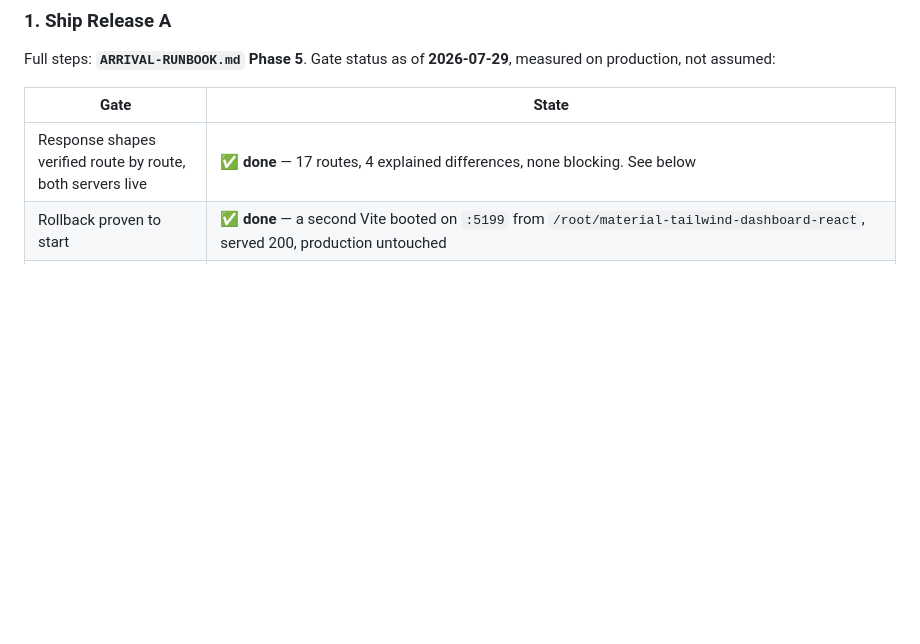
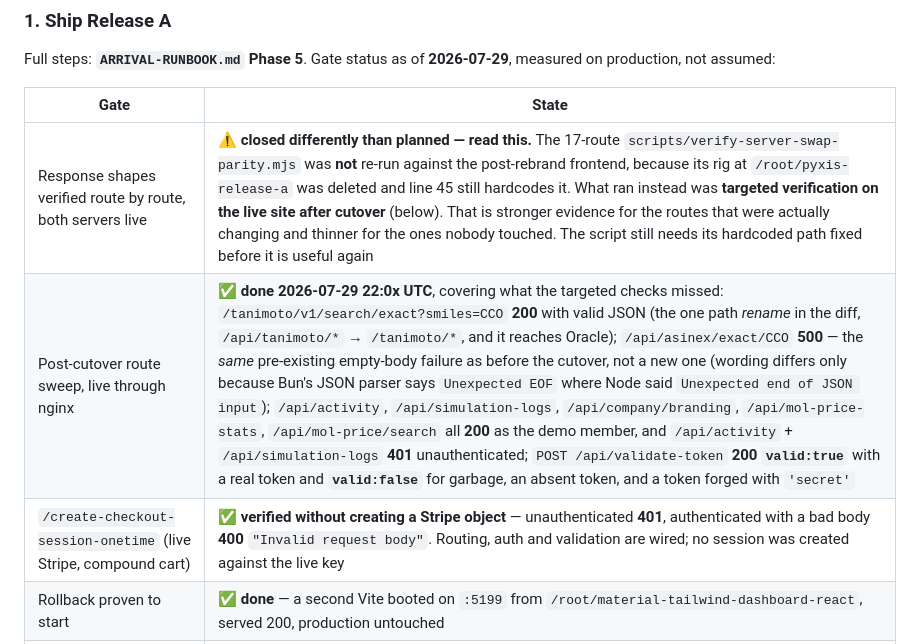
Before and after one commit to kobimic887/medsaas, a Markdown page: docs/NEXT-SESSION.md, the part around the change. Rendered like a GitHub page; blank space fills up the shorter version.

Commit message:
docs: say how the parity gate actually closed, because it was not as planned
The 17-route parity script was never re-run against the post-rebrand frontend.
Its rig was deleted and line 45 still hardcodes the deleted path, so re-running
it means standing the rig back up. What closed the gate instead was targeted
verification on the live site after cutover - stronger for the routes that were
changing, thinner for the ones nobody touched. The next session should know which.

Swept the rest live to cover the difference. The one path rename in the diff,
/api/tanimoto/* to /tanimoto/*, returns 200 with valid JSON and reaches Oracle.
/api/asinex/exact/CCO is still the same pre-existing empty-body 500, not a new
failure - the message differs only because Bun's JSON parser words it
differently. The dashboard's read endpoints are 200 as a member and 401
unauthenticated. validate-token answers valid:false for garbage, for an absent
token, and for one forged with 'secret'.

Checked the compound cart without creating anything against the live Stripe key:
401 unauthenticated, 400 on a bad body.

Co-Authored-By: Claude Opus 5 <noreply@anthropic.com>

```diff
--- a/docs/NEXT-SESSION.md
+++ b/docs/NEXT-SESSION.md
@@ -546,7 +546,9 @@ production, not assumed:
 
 | Gate | State |
 |---|---|
-| Response shapes verified route by route, both servers live | ✅ **done** — 17 routes, 4 explained differences, none blocking. See below |
+| Response shapes verified route by route, both servers live | ⚠️ **closed differently than planned — read this.** The 17-route `scripts/verify-server-swap-parity.mjs` was **not** re-run against the post-rebrand frontend, because its rig at `/root/pyxis-release-a` was deleted and line 45 still hardcodes it. What ran instead was **targeted verification on the live site after cutover** (below). That is stronger evidence for the routes that were actually changing and thinner for the ones nobody touched. The script still needs its hardcoded path fixed before it is useful again |
+| Post-cutover route sweep, live through nginx | ✅ **done 2026-07-29 22:0x UTC**, covering what the targeted checks missed: `/tanimoto/v1/search/exact?smiles=CCO` **200** with valid JSON (the one path *rename* in the diff, `/api/tanimoto/*` → `/tanimoto/*`, and it reaches Oracle); `/api/asinex/exact/CCO` **500** — the *same* pre-existing empty-body failure as before the cutover, not a new one (wording differs only because Bun's JSON parser says `Unexpected EOF` where Node said `Unexpected end of JSON input`); `/api/activity`, `/api/simulation-logs`, `/api/company/branding`, `/api/mol-price-stats`, `/api/mol-price/search` all **200** as the demo member, and `/api/activity` + `/api/simulation-logs` **401** unauthenticated; `POST /api/validate-token` **200 `valid:true`** with a real token and **`valid:false`** for garbage, an absent token, and a token forged with `'secret'` |
+| `/create-checkout-session-onetime` (live Stripe, compound cart) | ✅ **verified without creating a Stripe object** — unauthenticated **401**, authenticated with a bad body **400** `"Invalid request body"`. Routing, auth and validation are wired; no session was created against the live key |
 | Rollback proven to start | ✅ **done** — a second Vite booted on `:5199` from `/root/material-tailwind-dashboard-react`, served 200, production untouched |
 | Rehearsal on a spare port against real Atlas | ✅ **done** — `/root/pyxis-release-a`, port 5199, `bun index.js` + `client/dist` |
 | `scripts/migrate-legacy-users.mjs` | ✅ **applied.** 49 documents written; verify says 0 users without `companyId`, 0 with unusable tokens |
```
